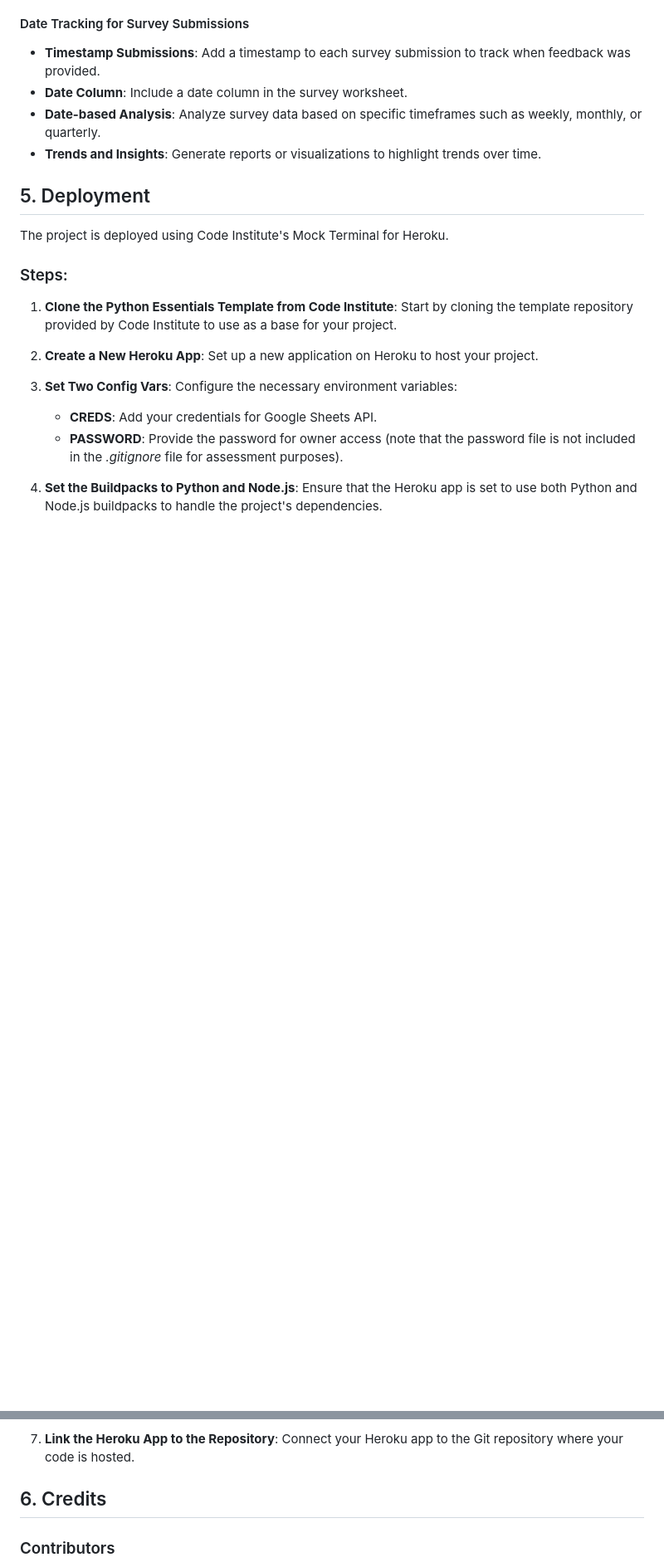
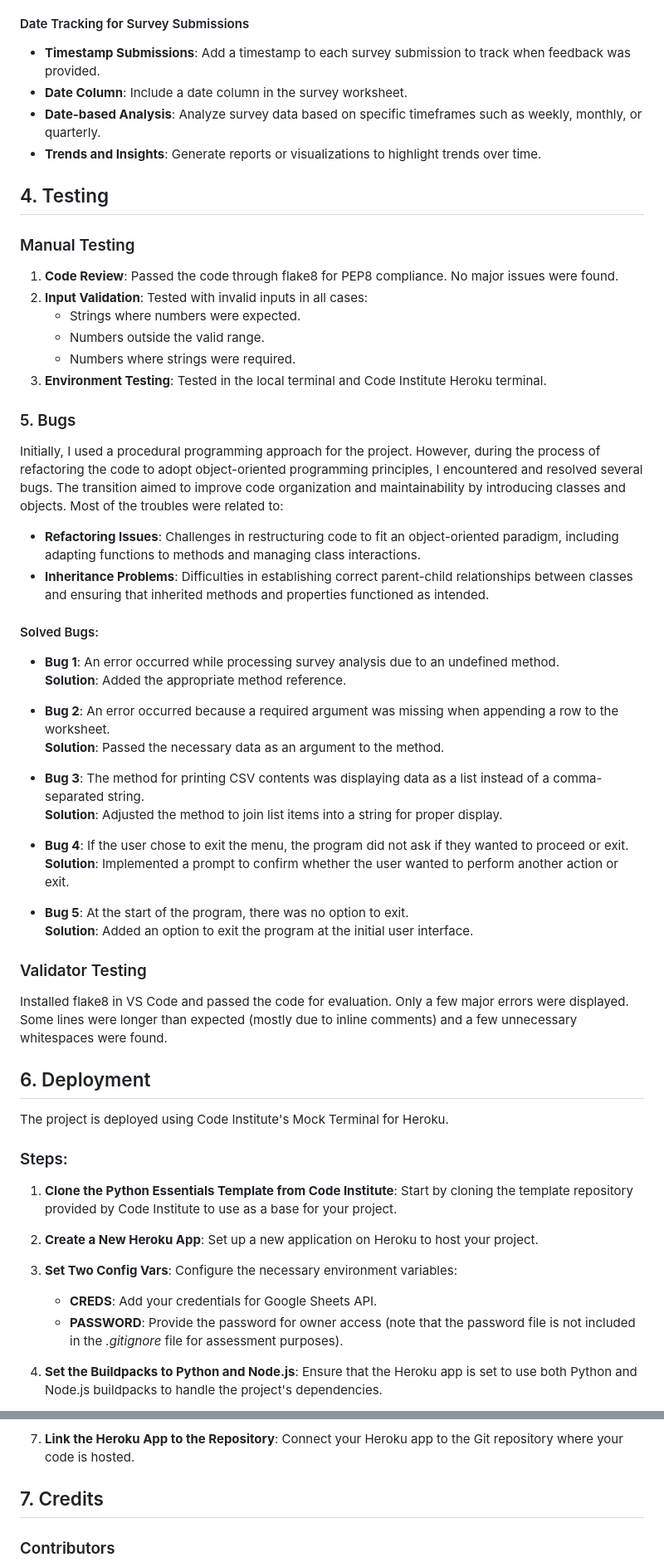
Before and after one commit to GeorgeBarh/customer-survey-analysis, a Markdown page: README.md, 2 parts joined by grey strips. Shown: that part at 83% size. Drawn GitHub-style; blank space fills up the shorter version.

Commit message:
docs: update Testing in README
Last commit before screenshots

```diff
--- a/README.md
+++ b/README.md
@@ -222,7 +222,46 @@ Reads and prints the contents of the CSV file to the console.
 - **Date-based Analysis**: Analyze survey data based on specific timeframes such as weekly, monthly, or quarterly.
 - **Trends and Insights**: Generate reports or visualizations to highlight trends over time.
 
-## 5. Deployment
+## 4. Testing
+
+### Manual Testing
+
+1. **Code Review**: Passed the code through flake8 for PEP8 compliance. No major issues were found.
+2. **Input Validation**: Tested with invalid inputs in all cases:
+   - Strings where numbers were expected.
+   - Numbers outside the valid range.
+   - Numbers where strings were required.
+3. **Environment Testing**: Tested in the local terminal and Code Institute Heroku terminal.
+
+### 5. Bugs
+
+Initially, I used a procedural programming approach for the project. However, during the process of refactoring the code to adopt object-oriented programming principles, I encountered and resolved several bugs. The transition aimed to improve code organization and maintainability by introducing classes and objects. Most of the troubles were related to:
+
+- **Refactoring Issues**: Challenges in restructuring code to fit an object-oriented paradigm, including adapting functions to methods and managing class interactions.
+- **Inheritance Problems**: Difficulties in establishing correct parent-child relationships between classes and ensuring that inherited methods and properties functioned as intended.
+
+#### Solved Bugs:
+
+- **Bug 1**: An error occurred while processing survey analysis due to an undefined method.
+  **Solution**: Added the appropriate method reference.
+
+- **Bug 2**: An error occurred because a required argument was missing when appending a row to the worksheet.
+  **Solution**: Passed the necessary data as an argument to the method.
+
+- **Bug 3**: The method for printing CSV contents was displaying data as a list instead of a comma-separated string.
+  **Solution**: Adjusted the method to join list items into a string for proper display.
+
+- **Bug 4**: If the user chose to exit the menu, the program did not ask if they wanted to proceed or exit.
+  **Solution**: Implemented a prompt to confirm whether the user wanted to perform another action or exit.
+
+- **Bug 5**: At the start of the program, there was no option to exit.
+  **Solution**: Added an option to exit the program at the initial user interface.
+
+### Validator Testing
+
+Installed flake8 in VS Code and passed the code for evaluation. Only a few major errors were displayed. Some lines were longer than expected (mostly due to inline comments) and a few unnecessary whitespaces were found.
+
+## 6. Deployment
 
 The project is deployed using Code Institute's Mock Terminal for Heroku.
 
@@ -245,7 +284,7 @@ The project is deployed using Code Institute's Mock Terminal for Heroku.
 
 7. **Link the Heroku App to the Repository**: Connect your Heroku app to the Git repository where your code is hosted.
 
-## 6. Credits
+## 7. Credits
 
 ### Contributors
 
```
Also changed, not shown: other parts of README.md (+6 -6 lines).
